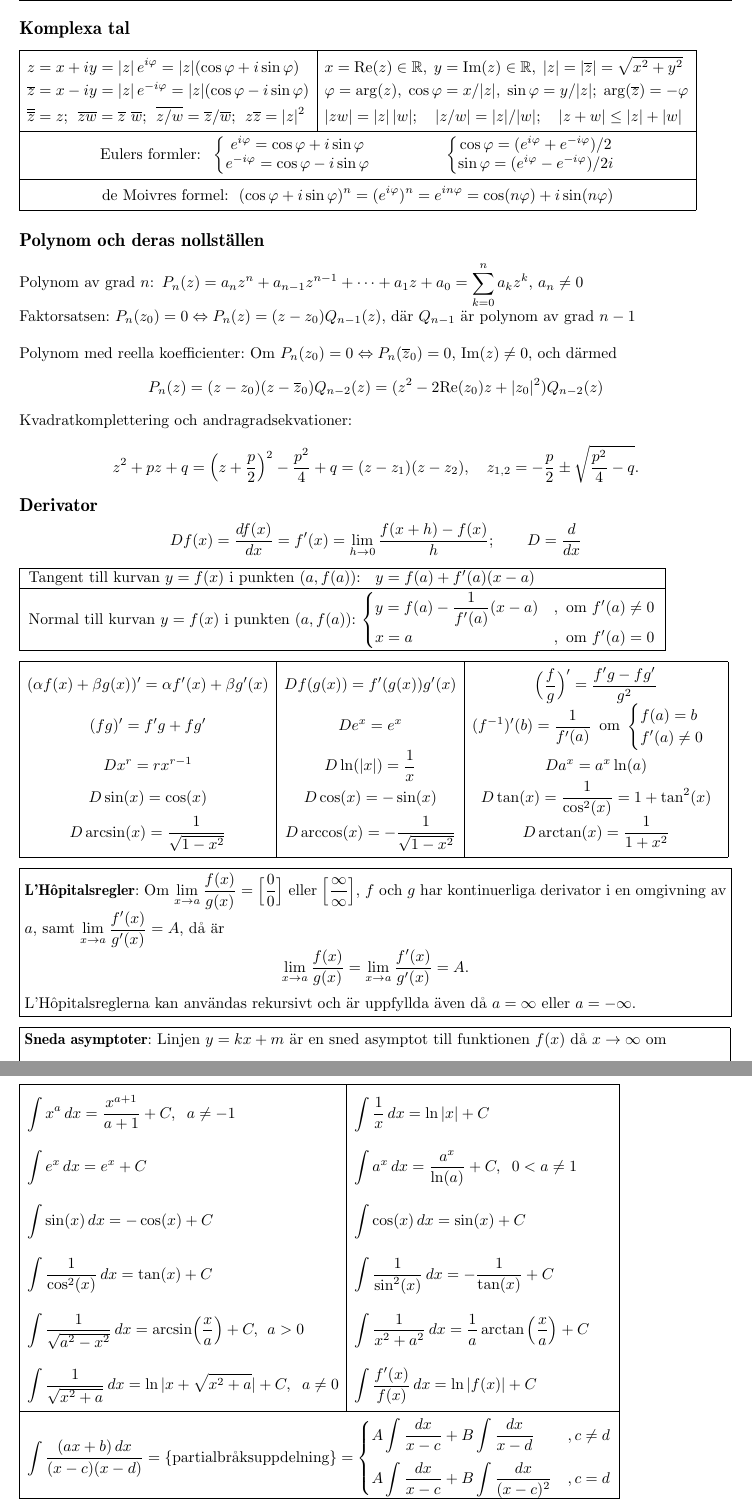
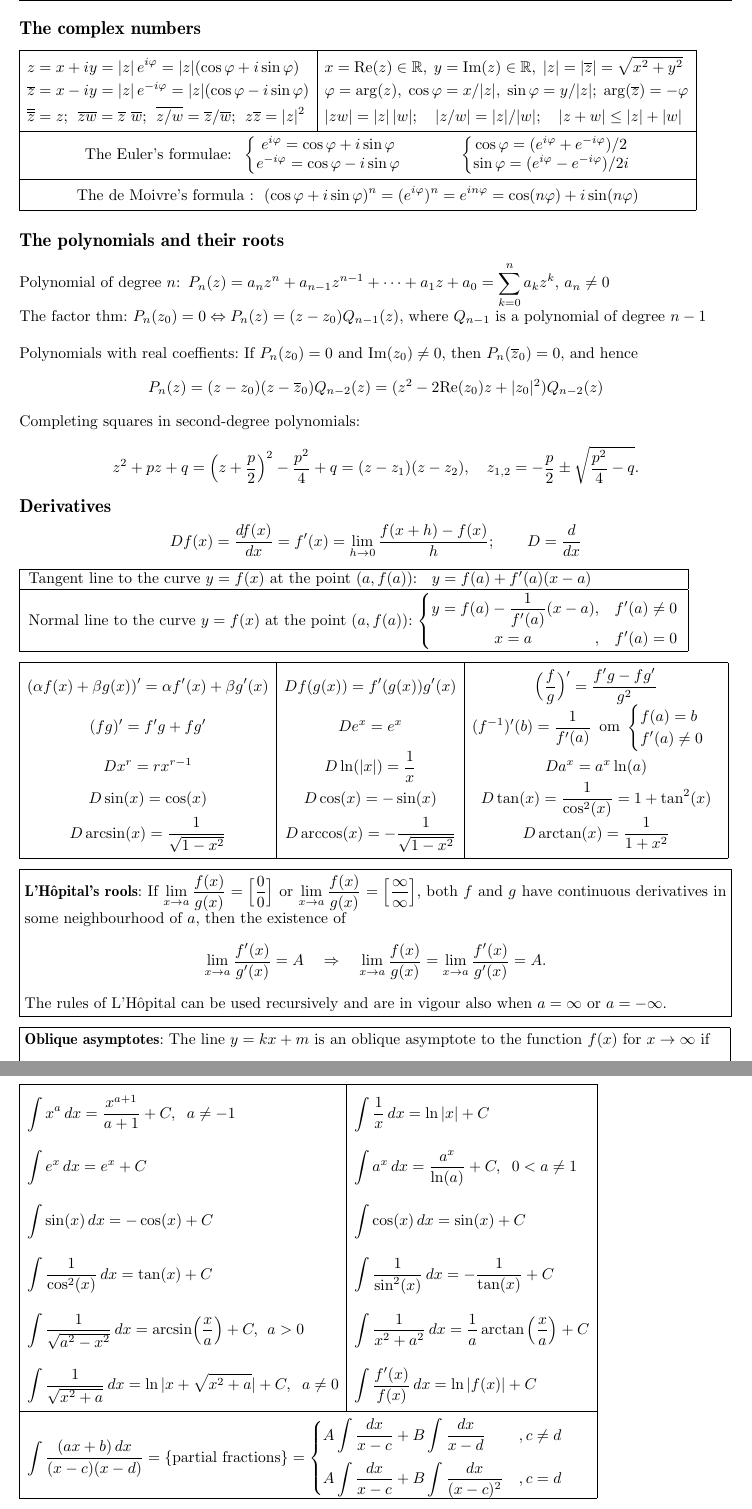
Before and after one commit to tjavdar/Formelblad, a LaTeX document (formelblad-an.tex): two parts of pages 2 and 3 of 4, joined at a grey line, cut at the place of the change. Compiled offline with pdfLaTeX.

Commit message:
an: parallelized sv+en

```diff
--- a/formelblad-an.tex
+++ b/formelblad-an.tex
@@ -17,6 +17,12 @@
 \usepackage{ae,aecompl} %% nice pdf output! <-- Ändring IvTj
 
 \parindent=0pt
+
+% LANG SETTINGS -------------------
+\newcount\Lang   \newcommand\Tr[2]{\ifnum\Lang=0 #1\else #2\fi}
+\Lang=0\relax   %% 0 - En || 1 -- Se
+%------------ /LANG SETTINGS ------------------
+
 
 % Macros <<<
 \addtolength{\topmargin}{-35mm}
@@ -255,7 +261,7 @@ $\begin{array}{|l|l|l|}\hline & & \\*[-11pt]
 \hline
 \end{array}$%>>>
 
-\subsection*{Komplexa tal}%<<<
+\subsection*{\Tr{The complex numbers}{Komplexa tal}}%<<<
 
 $  % <-- Ändring IvTj
 \begin{array}{|l|l|}
@@ -291,7 +297,7 @@ $  % <-- Ändring IvTj
   |z+w| \le |z| + |w|
   \EndRow \cline{1-2} \multicolumn{2}{|l|}{}\\*[-9pt]
   \multicolumn{2}{|c|}{
-  \text{Eulers formler: \ }
+    \text{\Tr{The Euler's formulae}{Eulers formler}: \ }
   \left\{\begin{matrix}
   e^{i\varphi}   =  \cos \varphi + i \sin \varphi\\
   e^{-i\varphi}  =  \cos \varphi - i \sin \varphi\\
@@ -305,7 +311,7 @@ $  % <-- Ändring IvTj
   \\*[9pt]
   \cline{1-2}
   \multicolumn{2}{|l|}{}\\*[-7pt]
-  \multicolumn{2}{|c|}{\text{de Moivres formel: \ }
+  \multicolumn{2}{|c|}{\text{\Tr{The de Moivre's formula }{de Moivres formel}: \ }
   (\cos\varphi+i\sin\varphi)^n
   =(e^{i\varphi})^n
   =e^{in\varphi}
@@ -341,27 +347,34 @@ $
 %%De Moivres formel: $$\text{Om } n\in\mathbb{Z} \text{ så gäller att } \left(e^{i\theta}\right)^n=e^{in\theta} \;\text{ eller, } \left(\cos \theta+i\sin\theta\right)^n=\cos n\theta+i\sin n\theta\,.$$
 %>>>
 
-\subsection*{Polynom och deras nollställen} %<<<
+\subsection*{\Tr{The polynomials and their roots}{Polynom och deras nollställen}} %<<<
 %% <-- änding IvTj
-Polynom av grad $n$:\, $P_n(z)
+\Tr{Polynomial of degree}{Polynom av grad} $n$:\, $P_n(z)
    =a_nz^n+a_{n-1}z^{n-1}+\dots+a_1z+a_0
    =\sum_{k=0}^n a_kz^k$,
    $a_n\neq 0$
 
-Faktorsatsen: $P_n(z_0)=0 \iff P_n(z) = (z-z_0)Q_{n-1}(z)$, där $Q_{n-1}$ är
-polynom av grad $n-1$
+ \Tr{The factor thm}{Faktorsatsen}: $P_n(z_0)=0 \iff P_n(z) = (z-z_0)Q_{n-1}(z)$,
+ \Tr{where}{där} $Q_{n-1}$
+ \Tr{is a polynomial of degree}{är polynom av grad} $n-1$
 
 \bigskip
 
-   Polynom med reella koefficienter:
-   Om $P_n(z_0)=0\iff P_n(\ob z_0)=0$, $\text{Im}(z)\neq0$, och därmed
+\Tr{Polynomials with real coeffients}{Polynom med reella koefficienter}:
+\Tr{If}{Om}
+$P_n(z_0)=0$
+\Tr{and}{och}
+$\text{Im}(z_0)\neq0$,
+\Tr{then}{då är}
+$P_n(\ob z_0)=0$,
+\Tr{and hence}{och därmed}
    $$
    P_n(z)
     =(z-z_0)(z-\ob z_0)Q_{n-2}(z)
     =(z^2-2\text{Re}(z_0)z +|z_0|^2)Q_{n-2}(z)
    $$
-
-Kvadratkomplettering och andragradsekvationer:
+  \Tr{Completing squares in second-degree polynomials}
+   {Kvadratkomplettering och andragradsekvationer}:
 \[
 z^2+pz+q
   =\left(z+\frac{p}{2}\right)^2-\frac{p^2}{4}+q
@@ -386,7 +399,7 @@ z^2+pz+q
 
 
 \vspace{-5pt}
-\subsection*{Derivator}%<<<
+\subsection*{\Tr{Derivatives}{Derivator}}%<<<
 
 $$Df(x)=\frac{df(x)}{dx}=f'(x)
 =\lim_{h\rightarrow 0}\frac{f(x+h)-f(x)}{h};
@@ -397,14 +410,20 @@ $$
 % Tangent och Normal <-- Ändring IvTj
      \begin{tabular}[m]{|l|}
         \hline  \\*[-11pt]
-       Tangent till kurvan $y=f(x)$ i punkten $(a,f(a))$:
+      \Tr{Tangent line to the curve}
+        {Tangentlinje till kurvan}
+        $y=f(x)$
+        \Tr{at the point}{i punkten}
+        $(a,f(a))$:
         \; $y=f(a)+f'(a)(x-a)$\\
        \hline  \\*[-10pt]
-       Normal till kurvan $y=f(x)$ i punkten $(a,f(a))$:
+       \Tr{Normal line to the curve}{Normallinje till kurvan} $y=f(x)$
+        \Tr{at the point}{i punkten}
+      $(a,f(a))$:
        $\begin{cases}
-         y=f(a)-\dfrac1{f'(a)}(x-a)&,
-         \text{ om } f'(a)\neq0\\
-         x=a&, \text{ om } f'(a)=0
+         y=f(a)-\dfrac1{f'(a)}(x-a),&
+         f'(a)\neq0\\
+         \hfill x=a\hfill,&  f'(a)=0
          \end{cases}$ \\*[8pt]
        \hline
      \end{tabular}
@@ -439,35 +458,39 @@ f(a)=b\\f'(a)\neq0    %% <-- ändring IvTj
 \medskip
 
 \fbox{\parbox{105ex}
-{\textbf{L'Hôpitalsregler}:
-Om
+{\textbf{L'Hôpital\Tr{'s rools}{sregler}}:
+\Tr{If}{Om}
 $\lim_{x\to a}\dfrac{f(x)}{g(x)}=\Bigl[\dfrac00\Bigl]$
-eller
-$\Bigl[\dfrac\infty\infty\Bigl]$,
-$f$ och $g$ har kontinuerliga derivator i en omgivning av $a$,
-samt
-$\lim_{x\to a}\dfrac{f'(x)}{g'(x)}=A$,
-då är
+\Tr{or}{eller}
+$\lim_{x\to a}\dfrac{f(x)}{g(x)}=\Bigl[\dfrac\infty\infty\Bigl]$,
+\Tr{both $f$ and $g$ have continuous derivatives in some neighbourhood of $a$, then the existence of}
+{både $f$ och $g$ har kontinuerliga derivator i en omgivning av $a$, då ett existerande gränsvärde}
 $$
+\lim_{x\to a}\dfrac{f'(x)}{g'(x)}=A
+\quad\Rightarrow\quad
  \lim_{x\to a}\dfrac{f(x)}{g(x)}
 =\lim_{x\to a}\dfrac{f'(x)}{g'(x)}=A.
 $$
-L'Hôpitalsreglerna kan användas rekursivt och
-är uppfyllda även då
-$a=\infty$ eller
+\Tr{The rules of L'Hôpital can be used recursively and are in vigour also when}
+{L'Hôpitalsreglerna kan användas rekursivt och är uppfyllda även då}
+$a=\infty$ \Tr{or}{eller}
 $a=-\infty$.
 }}
 
 
 \medskip
 
-\fbox{\parbox{104ex}{\textbf{Sneda asymptoter}: Linjen $y=kx+m$ är en
-sned asymptot till funktionen $f(x)$ då $x\to\infty$ om
+\fbox{\parbox{104ex}{\textbf{\Tr{Oblique asymptotes}{Sneda asymptoter}}:
+\Tr{The line}{Linjen}
+$y=kx+m$
+\Tr{is an oblique asymptote to the function}
+{är en sned asymptot till funktionen}
+$f(x)$ \Tr{for}{då} $x\to\infty$ \Tr{if}{då}
 $$
 \lim_{x\to\infty}(f(x)-kx-m) = 0.
-\quad\mbox{Då är \ }
+\quad\mbox{\Tr{Then}{Då är} \ }
   k=\lim_{x\to\infty} \frac{f(x)}{x}
-  \mbox{ \ och \ }
+  \mbox{ \ \Tr{and}{och} \ }
   m=\lim_{x\to\infty}(f(x)-kx).
 $$
 }
@@ -513,7 +536,7 @@ $\begin{array}{|l|l|}\hline   & \\*[-5pt]
 \multicolumn{2}{|l|}{
 
 \int\frac{(ax+b)\,dx}{(x-c)(x-d)}
-=\{\text{partialbråksuppdelning}\}=
+=\{\text{\Tr{partial fractions}{partialbråksuppdelning}}\}=
 \begin{cases}
 
 A\int\frac{dx}{x-c} +B\int\frac{dx}{x-d} &, c\neq d \\*[10pt]
```
Also changed, not shown: formelblad-an.tex (48 more changed lines).
